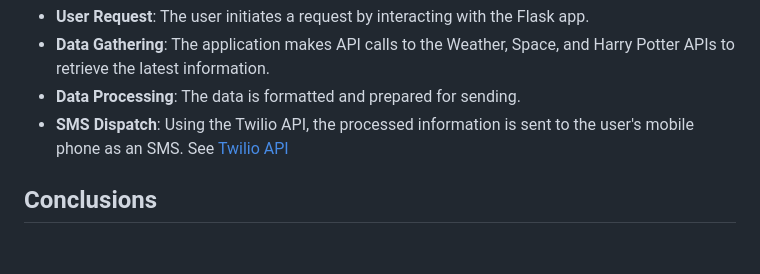
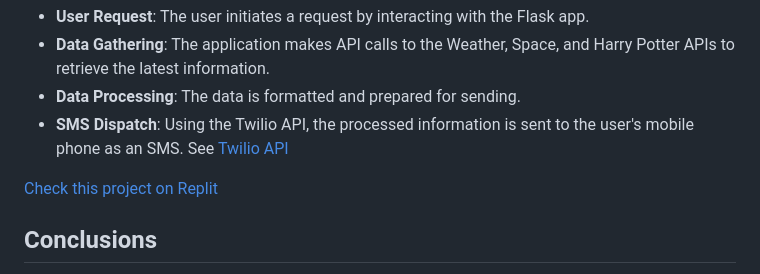
Before and after one commit to Grisales1803/API_Project_SMS_Twilio, a Markdown page: README.md, the part around the change. Drawn GitHub-style; blank space fills up the shorter version.

```diff
--- a/README.md
+++ b/README.md
@@ -20,6 +20,8 @@ The data is gathered when the user interacts with the Flask application, and it
 - **Data Processing**: The data is formatted and prepared for sending.
 - **SMS Dispatch**: Using the Twilio API, the processed information is sent to the user's mobile phone as an SMS. See [Twilio API](https://www.twilio.com/)
 
+[Check this project on Replit](https://replit.com/@grisales1803/Assignment6ConnectedData)
+
 ## Conclusions
 
 This project demonstrates the potential of integrating multiple APIs within a single application to provide diverse information in a simple and accessible format. By using Flask as the web framework, the application is lightweight and easily deployable. The use of SMS ensures that the information reaches users in a convenient and direct manner, highlighting the power of modern web technologies in creating engaging user experiences. Additionally, the application logs every message sent into a text file (messages.txt), ensuring that all communications are recorded for future reference. This logging feature not only provides a complete history of interactions but also adds a layer of transparency and reliability to the application.
```
